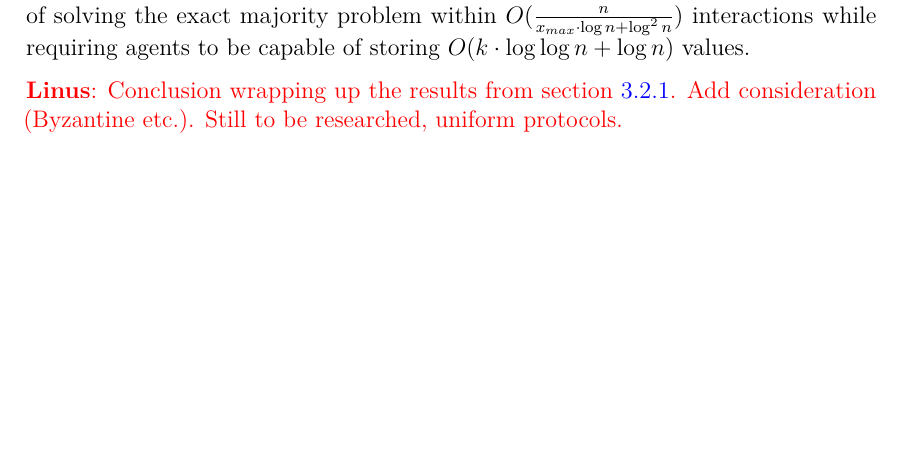
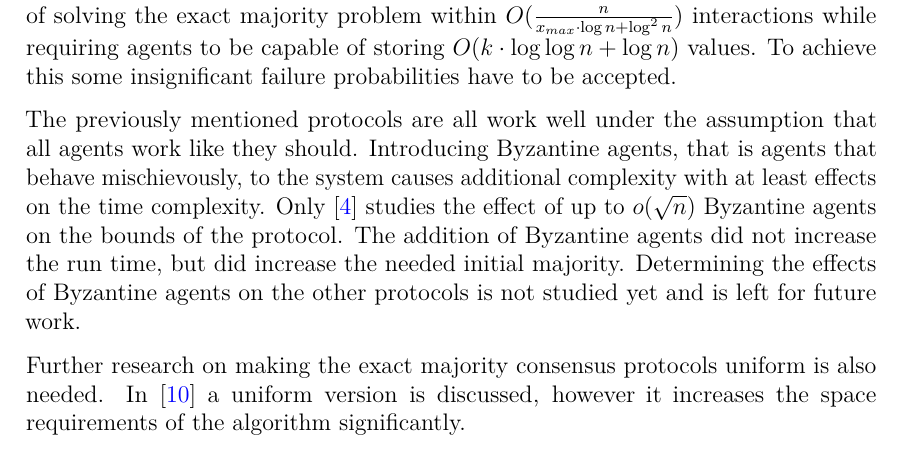
Before and after one commit to LinuzJ/distributed-consensus-bachelors-thesis, a LaTeX thesis (bachelors_thesis.tex, which reads sections/conclusion.tex): part of page 22 of 24, cut so that both start at the same text, the shorter picture padded with empty space. Compiled offline with pdfLaTeX.

Commit message:
Conclusion

```diff
--- a/sections/conclusion.tex
+++ b/sections/conclusion.tex
@@ -1,7 +1,7 @@
 \section{Conclusion}
 %% TEXT %%
-While consensus algorithms have been researched since the eighties, population protocols are a rather new research domain. There has however been lots of progress in the research of population protocols recently. Angluin et al. introduced the undecided state protocol (3-state approximate majority protocol) in \cite{angluinSimplePopulationProtocol2008} that solved the approximate majority problem for a system with $k = 2$ states within $O(n \log n)$ interactions with high probability under the constraint that the initial majority $\omega(\sqrt{n} \log n)$. The USD protocol is limited by its initial majority requirement as well as $k = 2$. The latter was solved in \cite{AspnesFastConverganceOfKOpinion2023} by Aspnes et al. when they presented a generalization of the USD protocol allowing it to converge quickly with $k > 2$. The generalized USD protocol using mild assumptions about $k$ solves with high probability the approximate majority consensus problem in $O(k n \log n)$ interactions with an initial additive bias of $\Omega(\sqrt{n} \log n)$. In the case of an multiplicative bias the convergence time for the protocol is improved. The undecided state dynamics population protocol solves the approximate majority problem, however for solving the exact majority problem other protocol are needed. The Nonuniform-Majority protocol presented by Doty et al. in \cite{dotyTimeSpaceOptimal2022} solves the exact majority problem for $k = 2$ initial states in optimal space and time complexity, that is in $O(\log n)$ time and requiring each agent to be able to store $O(\log n)$ values ($\log \log n + O(1)$) bits of memory. Quite quickly after Doty et al. realeased \cite{dotyTimeSpaceOptimal2022}, Bankhammer et al. \cite{bankhamerPopulationProtocolsExact2022} built on that protocol to create a generalization of the Nonuniform-Majority protocol that can solve the exact majority problem for $k > 2$ initial states. This protocol is capable of solving the exact majority problem within $O(\frac{n}{x_{max} \cdot \log n + \log^2 n})$ interactions while requiring agents to be capable of storing $O(k \cdot \log \log n + \log n)$ values.
+While consensus algorithms have been researched since the eighties, population protocols are a rather new research domain. There has however been lots of progress in the research of population protocols recently. Angluin et al. introduced the undecided state protocol (3-state approximate majority protocol) in \cite{angluinSimplePopulationProtocol2008} that solved the approximate majority problem for a system with $k = 2$ states within $O(n \log n)$ interactions with high probability under the constraint that the initial majority $\omega(\sqrt{n} \log n)$. The USD protocol is limited by its initial majority requirement as well as $k = 2$. The latter was solved in \cite{AspnesFastConverganceOfKOpinion2023} by Aspnes et al. when they presented a generalization of the USD protocol allowing it to converge quickly with $k > 2$. The generalized USD protocol using mild assumptions about $k$ solves with high probability the approximate majority consensus problem in $O(k n \log n)$ interactions with an initial additive bias of $\Omega(\sqrt{n} \log n)$. In the case of an multiplicative bias the convergence time for the protocol is improved. The undecided state dynamics population protocol solves the approximate majority problem, however for solving the exact majority problem other protocol are needed. The Nonuniform-Majority protocol presented by Doty et al. in \cite{dotyTimeSpaceOptimal2022} solves the exact majority problem for $k = 2$ initial states in optimal space and time complexity, that is in $O(\log n)$ time and requiring each agent to be able to store $O(\log n)$ values ($\log \log n + O(1)$) bits of memory. Quite quickly after Doty et al. realeased \cite{dotyTimeSpaceOptimal2022}, Bankhammer et al. \cite{bankhamerPopulationProtocolsExact2022} built on that protocol to create a generalization of the Nonuniform-Majority protocol that can solve the exact majority problem for $k > 2$ initial states. This protocol is capable of solving the exact majority problem within $O(\frac{n}{x_{max} \cdot \log n + \log^2 n})$ interactions while requiring agents to be capable of storing $O(k \cdot \log \log n + \log n)$ values. To achieve this some insignificant failure probabilities have to be accepted.
 
+ The previously mentioned protocols are all work well under the assumption that all agents work like they should. Introducing Byzantine agents, that is agents that behave mischievously, to the system causes additional complexity with at least effects on the time complexity. Only \cite{angluinSimplePopulationProtocol2008} studies the effect of up to $o(\sqrt{n})$ Byzantine agents on the bounds of the protocol. The addition of Byzantine agents did not increase the run time, but did increase the needed initial majority. Determining the effects of Byzantine agents on the other protocols is not studied yet and is left for future work.
 
-\linus{Conclusion wrapping up the results from section \ref{angluinIntroduction}. Add consideration (Byzantine  etc.).
-Still to be researched, uniform protocols. }
+Further research on making the exact majority consensus protocols uniform is also needed. In \cite{dotyTimeSpaceOptimal2022} a uniform version is discussed, however it increases the space requirements of the algorithm significantly.
```
